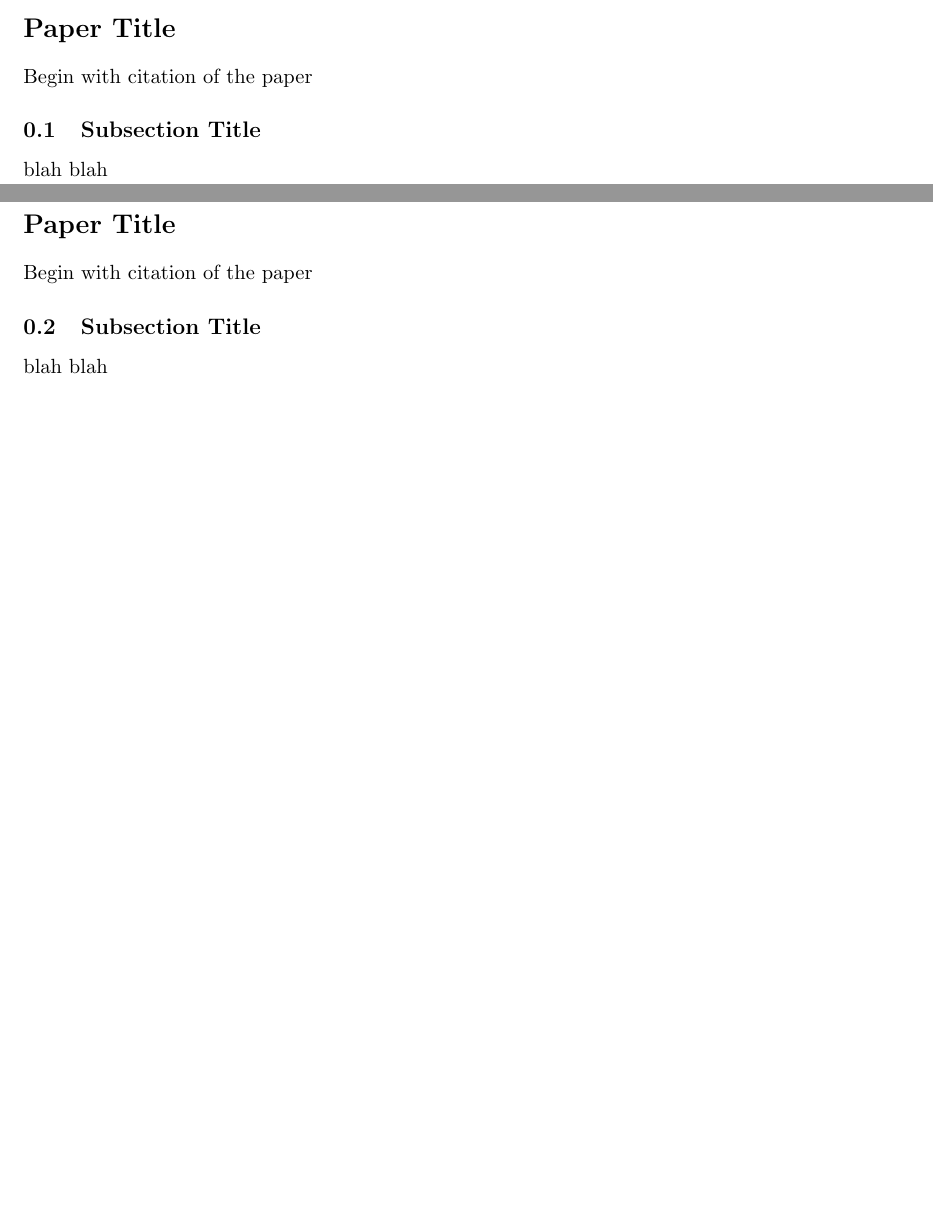
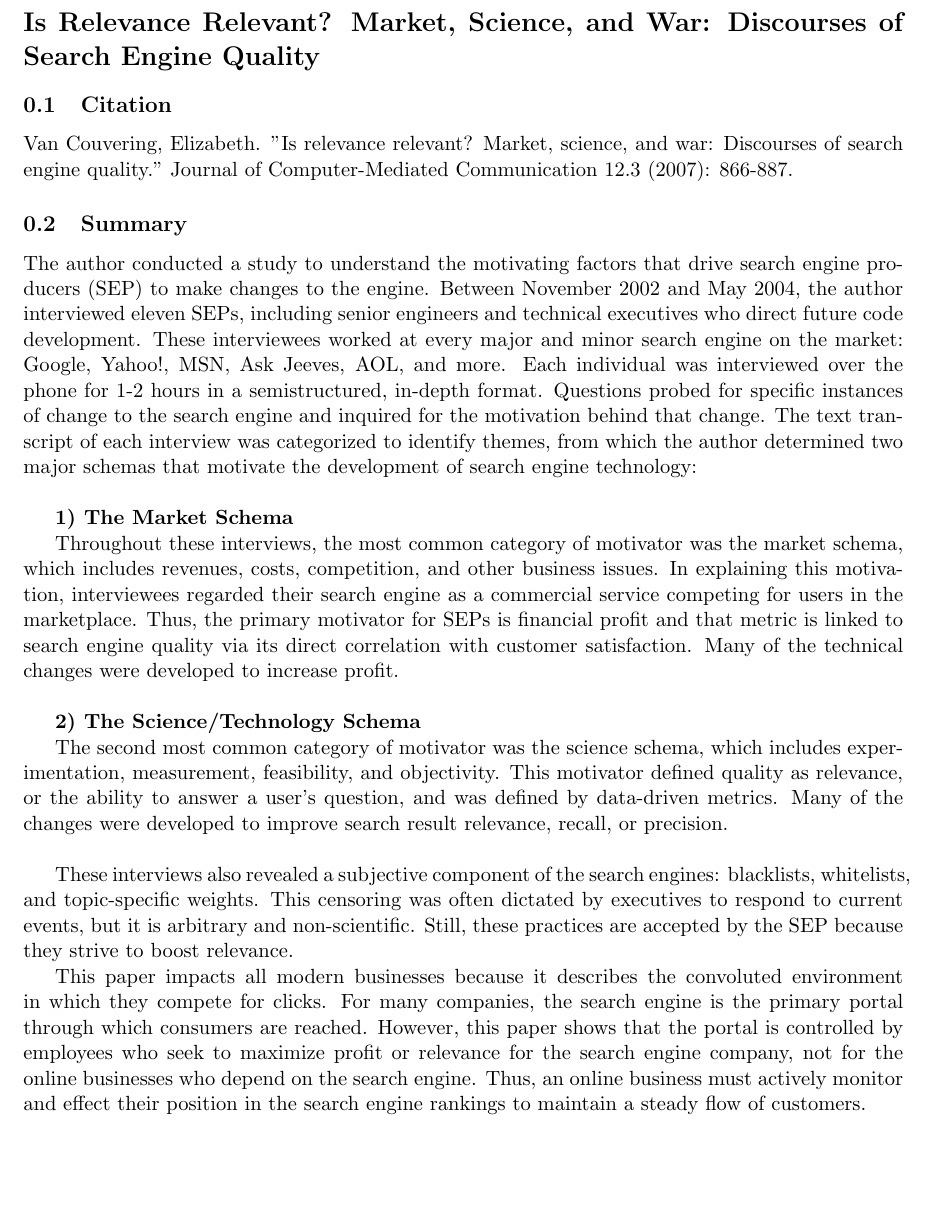
Before and after one commit to willhennessy/cs410-research, a LaTeX document (summaries.tex, which reads sections/intro.tex, sections/market-science-war.tex): two parts of pages 1 and 2 of 2 before the commit and part of page 2 of 2 after it, the two joined at a grey line, cut at the place of the change, the shorter picture padded with empty space. Compiled offline with pdfLaTeX.

Commit message:
Submit paper 2

```diff
--- a/sections/intro.tex
+++ /dev/null
@@ -1,9 +0,0 @@
-\documentclass[../main-paper.tex]{subfiles}
-
-\begin{document}
-Begin with citation of the paper
-
-\subsection{Subsection Title}
-blah blah
-
-\end{document}
--- /dev/null
+++ b/sections/market-science-war.tex
@@ -0,0 +1,23 @@
+\documentclass[../main-paper.tex]{subfiles}
+
+\begin{document}
+
+\subsection{Citation}
+Van Couvering, Elizabeth. "Is relevance relevant? Market, science, and war: Discourses of search engine quality." Journal of Computer-Mediated Communication 12.3 (2007): 866-887.
+
+\subsection{Summary}
+The author conducted a study to understand the motivating factors that drive search engine producers (SEP) to make changes to the engine. Between November 2002 and May 2004, the author interviewed eleven SEPs, including senior engineers and technical executives who direct future code development. These interviewees worked at every major and minor search engine on the market:  Google, Yahoo!, MSN, Ask Jeeves, AOL, and more. Each individual was interviewed over the phone for 1-2 hours in a semistructured, in-depth format. Questions probed for specific instances of change to the search engine and inquired for the motivation behind that change. The text transcript of each interview was categorized to identify themes, from which the author determined two major schemas that motivate the development of search engine technology:\\
+
+\textbf{1) The Market Schema}
+
+Throughout these interviews, the most common category of motivator was the market schema, which includes revenues, costs, competition, and other business issues. In explaining this motivation, interviewees regarded their search engine as a commercial service competing for users in the marketplace. Thus, the primary motivator for SEPs is financial profit and that metric is linked to search engine quality via its direct correlation with customer satisfaction. Many of the technical changes were developed to increase profit.\\
+
+\textbf{2) The Science/Technology Schema}
+
+The second most common category of motivator was the science schema, which includes experimentation, measurement, feasibility, and objectivity. This motivator defined quality as relevance, or the ability to answer a user's question, and was defined by data-driven metrics. Many of the changes were developed to improve search result relevance, recall, or precision.\\
+
+These interviews also revealed a subjective component of the search engines: blacklists, whitelists, and topic-specific weights. This censoring was often dictated by executives to respond to current events, but it is arbitrary and non-scientific. Still, these practices are accepted by the SEP because they strive to boost relevance.
+
+This paper impacts all modern businesses because it describes the convoluted environment in which they compete for clicks. For many companies, the search engine is the primary portal through which consumers are reached. However, this paper shows that the portal is controlled by employees who seek to maximize profit or relevance for the search engine company, not for the online businesses who depend on the search engine. Thus, an online business must actively monitor and effect their position in the search engine rankings to maintain a steady flow of customers.
+
+\end{document}
--- a/summaries.tex
+++ b/summaries.tex
@@ -19,51 +19,54 @@
 
 % probably create a title page with a table of contents
 
-\section*{Paper Title}
-\subfile{sections/intro}
-
 \newpage
 
-\section*{Paper Title}
-\subfile{sections/intro}
-
-%\newpage
-%
+% Paper 1
 %\section*{Paper Title}
 %\subfile{sections/intro}
-%
 %\newpage
-%
+
+% Paper 2
+\section*{Is Relevance Relevant? Market, Science, and War:  Discourses of Search Engine Quality}
+\subfile{sections/market-science-war}
+\newpage
+
+% Paper 3
 %\section*{Paper Title}
 %\subfile{sections/intro}
-%
 %\newpage
-%
+
+% Paper 4
 %\section*{Paper Title}
 %\subfile{sections/intro}
-%
 %\newpage
-%
+
+% Paper 5
 %\section*{Paper Title}
 %\subfile{sections/intro}
-%
 %\newpage
-%
+
+% Paper 6
 %\section*{Paper Title}
 %\subfile{sections/intro}
-%
 %\newpage
-%
+
+% Paper 7
 %\section*{Paper Title}
 %\subfile{sections/intro}
-%
 %\newpage
-%
+
+% Paper 8
 %\section*{Paper Title}
 %\subfile{sections/intro}
-%
 %\newpage
-%
+
+% Paper 9
+%\section*{Paper Title}
+%\subfile{sections/intro}
+%\newpage
+
+% Paper 10
 %\section*{Paper Title}
 %\subfile{sections/intro}
 
```
Also changed, not shown: sections/market-science-war.pdf (added), summaries.pdf.
